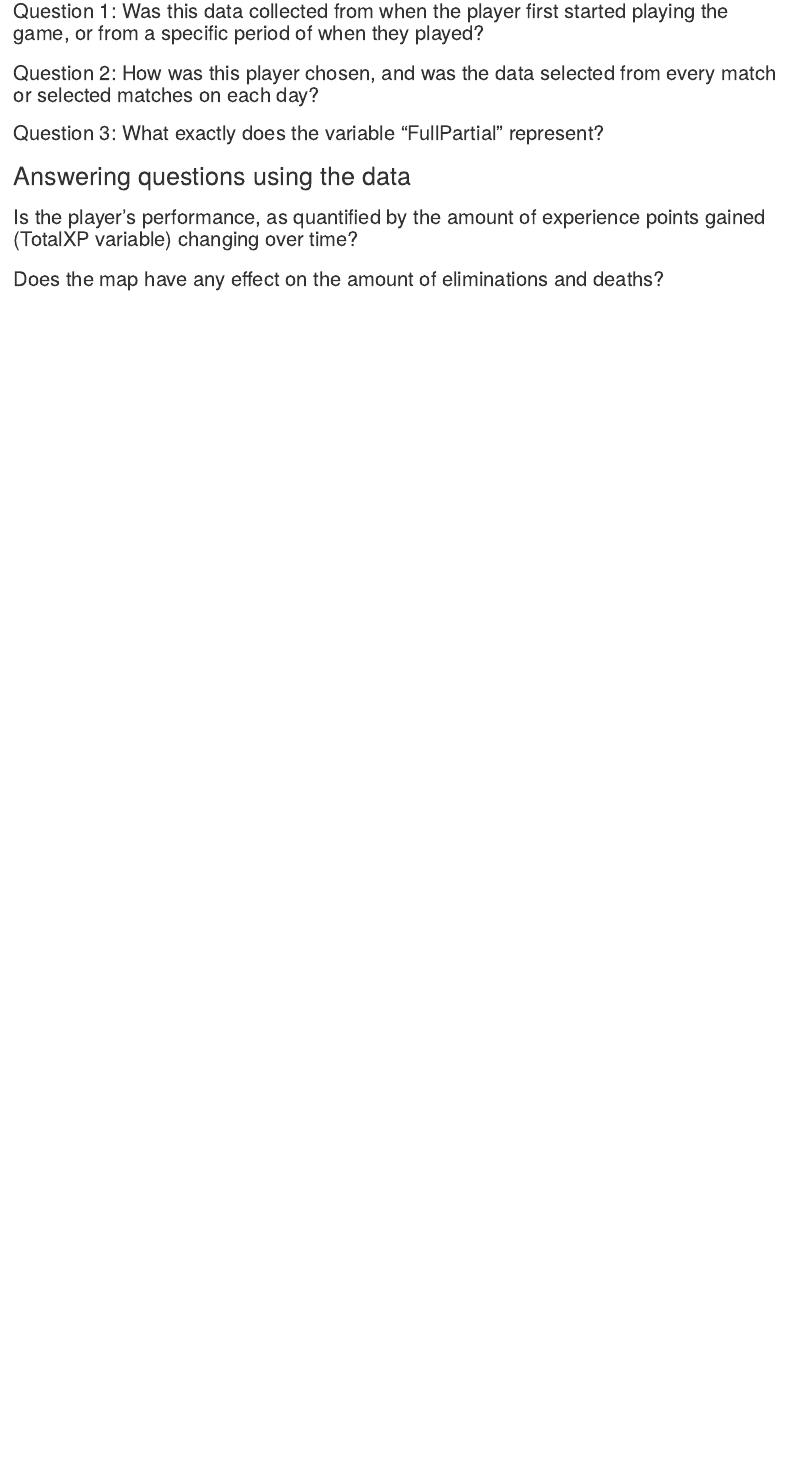
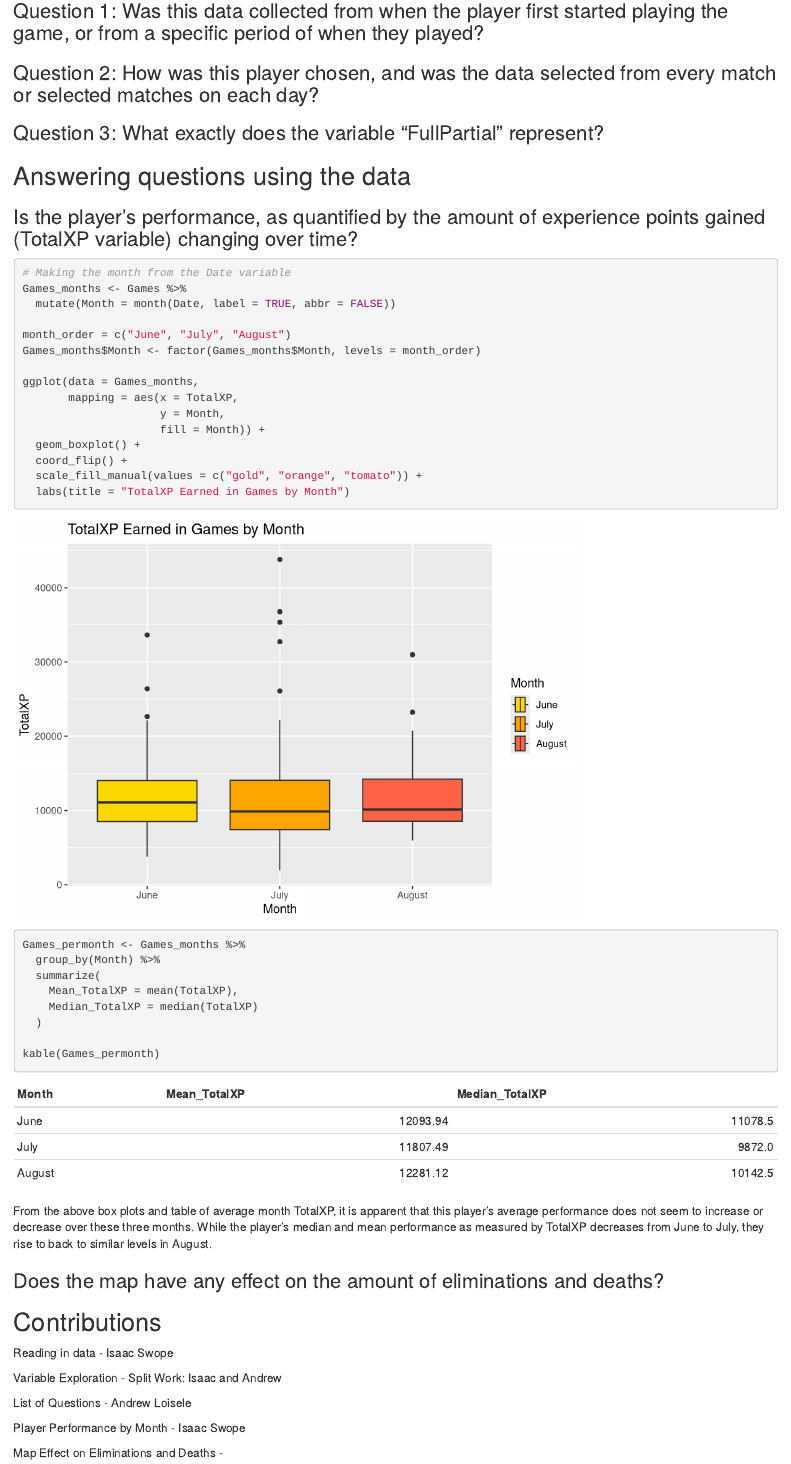
Before and after one commit to Swopei/STAT380-MP1_repo, an R Markdown document (STAT380_MP1.Rmd): the page in a window 1100 px wide, from 8540 px down. Rendered offline with R 4.5, knitr and Pandoc, with nearby package versions.

Commit message:
add performance by month

````diff
--- a/STAT380_MP1.Rmd
+++ b/STAT380_MP1.Rmd
@@ -261,23 +261,61 @@ death_box + death_hist
 The boxplot shows that the data for deaths is right skewed, meaning that there are more outliers in the data corresponding to games with a lot of deahts. It is more common to have games with fewer deaths, as there are no outliers in the lower values. 50% of the games had deaths between 12 and 17 times.
 
 
-
-
 ## Proposed List of Questions
 
-
 ### Question 1: Was this data collected from when the player first started playing the game, or from a specific period of when they played?
-
 
 ### Question 2: How was this player chosen, and was the data selected from every match or selected matches on each day?
 
 ### Question 3: What exactly does the variable "FullPartial" represent?
 
 
-
 ## Answering questions using the data
 
 ### Is the player’s performance, as quantified by the amount of experience points gained (TotalXP variable) changing over time?
+```{r}
+# Making the month from the Date variable
+Games_months <- Games %>%
+  mutate(Month = month(Date, label = TRUE, abbr = FALSE))
+
+month_order = c("June", "July", "August")
+Games_months$Month <- factor(Games_months$Month, levels = month_order)
+
+ggplot(data = Games_months,
+       mapping = aes(x = TotalXP,
+                     y = Month,
+                     fill = Month)) +
+  geom_boxplot() +
+  coord_flip() +
+  scale_fill_manual(values = c("gold", "orange", "tomato")) +
+  labs(title = "TotalXP Earned in Games by Month")
+
+Games_permonth <- Games_months %>%
+  group_by(Month) %>%
+  summarize(
+    Mean_TotalXP = mean(TotalXP),
+    Median_TotalXP = median(TotalXP)
+  )
+
+kable(Games_permonth)
+
+```
+
+From the above box plots and table of average month TotalXP, it is apparent that this player's average performance does not seem to increase or decrease over these three months. While the player's median and mean performance as measured by TotalXP decreases from June to July, they rise to back to similar levels in August.
 
 
 ### Does the map have any effect on the amount of eliminations and deaths?
+
+
+
+## Contributions
+
+Reading in data - Isaac Swope
+
+Variable Exploration - Split Work: Isaac and Andrew
+
+List of Questions - Andrew Loisele
+
+Player Performance by Month - Isaac Swope
+
+Map Effect on Eliminations and Deaths -
````
Also changed, not shown: STAT380_MP1.html.
